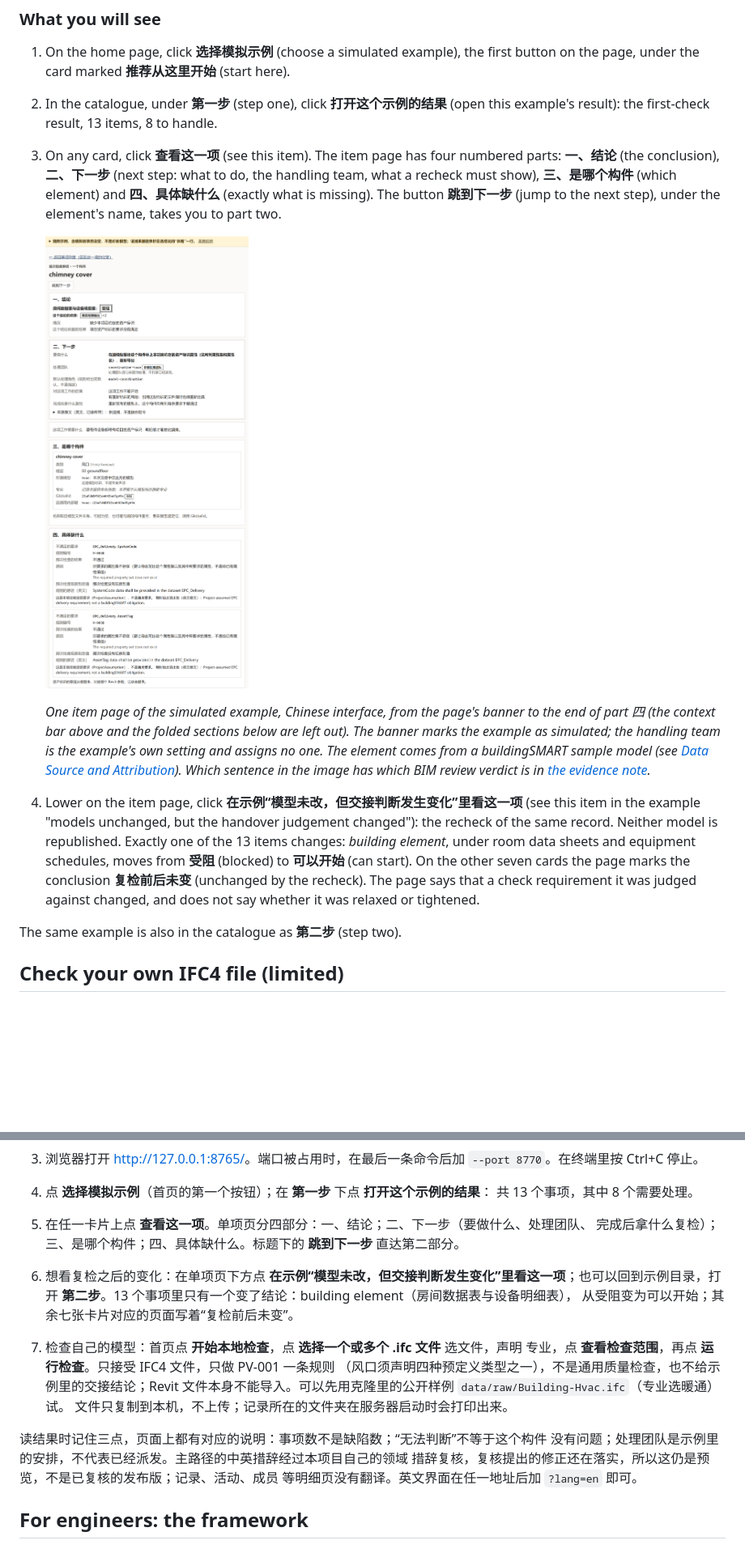
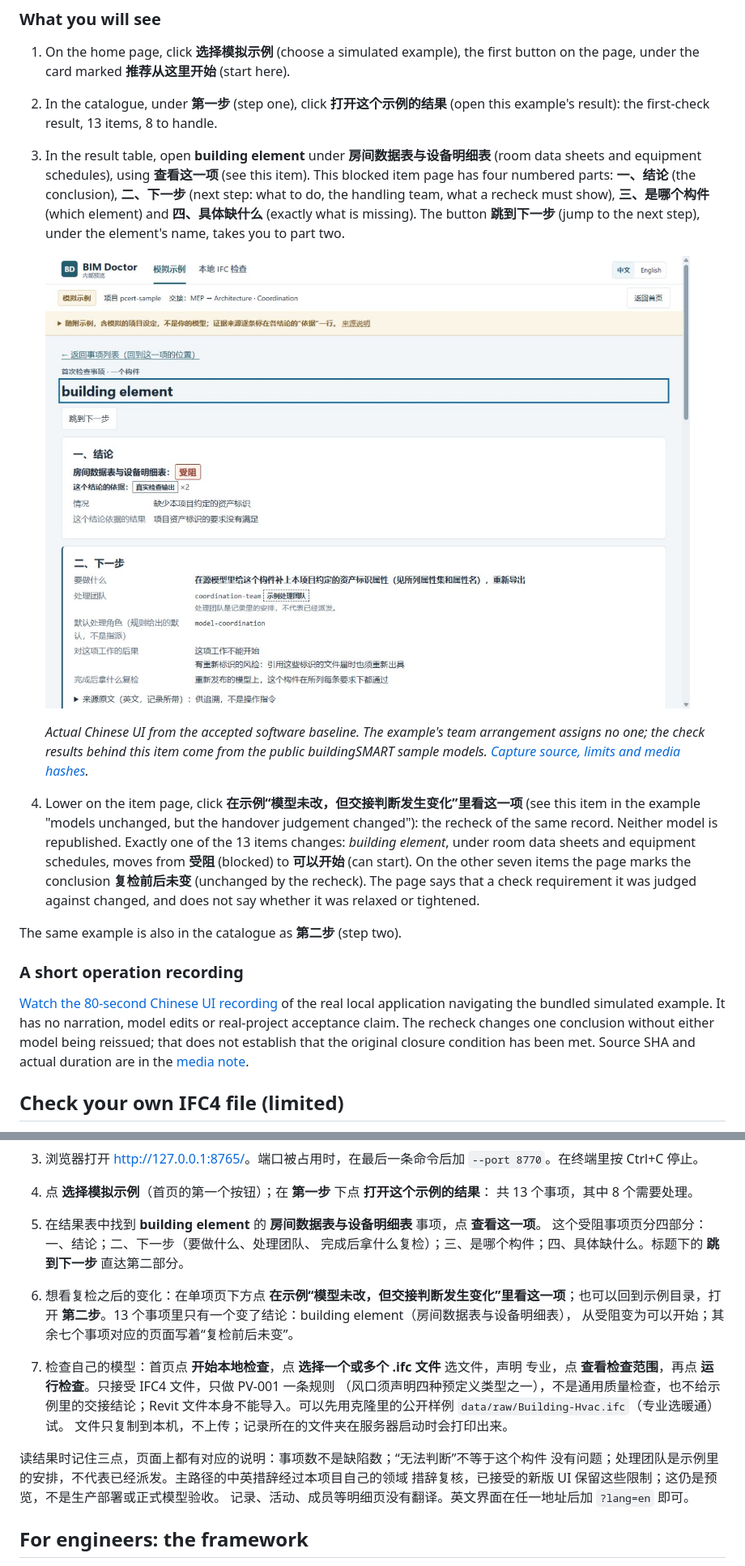
Before and after one commit to EricRoosevelt/epc-digital-delivery-control-tower, a Markdown page: README.md, 2 parts joined by grey strips. Shown: that part at 81% size. GitHub-like rendering; pictures changed too: docs/evidence/doctor-resume-ui-2026-10-13/item-blocked-zh.jpg (added); blank space fills up the shorter version.

Commit message:
docs: refresh Doctor README and recorded UI materials

```diff
--- a/README.md
+++ b/README.md
@@ -68,33 +68,38 @@ the last command. The server changes no file that Git tracks.
    button on the page, under the card marked **推荐从这里开始** (start here).
 2. In the catalogue, under **第一步** (step one), click **打开这个示例的结果**
    (open this example's result): the first-check result, 13 items, 8 to handle.
-3. On any card, click **查看这一项** (see this item). The item page has four numbered
-   parts: **一、结论** (the conclusion), **二、下一步** (next step: what to do, the
+3. In the result table, open **building element** under **房间数据表与设备明细表**
+   (room data sheets and equipment schedules), using **查看这一项** (see this item).
+   This blocked item page has four numbered parts: **一、结论** (the conclusion), **二、下一步** (next step: what to do, the
    handling team, what a recheck must show), **三、是哪个构件** (which element) and
    **四、具体缺什么** (exactly what is missing). The button **跳到下一步** (jump to the
    next step), under the element's name, takes you to part two.
 
-   ![An item page in the Chinese interface, under a banner saying it is a bundled example with simulated settings: the conclusion 房间数据表与设备明细表：受阻 (blocked) with its basis and situation, part 二、下一步 (what to do, the handling team, the default handling role, what it means for the work, what a recheck must show), part 三 (the element) and part 四 (the requirements that were not met).](docs/evidence/doctor-readme-item-page/item-blocked-zh.png)
+   ![The new Chinese BIM Doctor item page: building element is blocked for room data sheets and equipment schedules, with the simulated-example notice, evidence source, next action and recheck condition visible.](docs/evidence/doctor-resume-ui-2026-10-13/item-blocked-zh.jpg)
 
-   *One item page of the simulated example, Chinese interface, from the page's banner
-   to the end of part 四 (the context bar above and the folded sections below are
-   left out). The banner marks the example as simulated; the handling team is the
-   example's own setting and assigns no one. The element comes from a buildingSMART
-   sample model (see
-   [Data Source and Attribution](#data-source-and-attribution)). Which sentence in the
-   image has which BIM review verdict is in
-   [the evidence note](docs/evidence/doctor-readme-item-page/README.md).*
+   *Actual Chinese UI from the accepted software baseline. The example's team
+   arrangement assigns no one; the check results behind this item come from the
+   public buildingSMART sample models. [Capture source, limits and media hashes](docs/evidence/doctor-resume-ui-2026-10-13/README.md).*
 4. Lower on the item page, click **在示例“模型未改，但交接判断发生变化”里看这一项**
    (see this item in the example "models unchanged, but the handover judgement
    changed"): the recheck of the same record. Neither model is republished. Exactly
    one of the 13 items changes: *building element*, under room data sheets and
    equipment schedules, moves from **受阻** (blocked) to **可以开始** (can start). On
-   the other seven cards the page marks the conclusion **复检前后未变** (unchanged by
+   the other seven items the page marks the conclusion **复检前后未变** (unchanged by
    the recheck). The page says that a check
    requirement it was judged against changed, and does not say whether it was
    relaxed or tightened.
 
 The same example is also in the catalogue as **第二步** (step two).
+
+### A short operation recording
+
+[Watch the 80-second Chinese UI recording](docs/evidence/doctor-resume-ui-2026-10-13/doctor-live.webm)
+of the real local application navigating the bundled simulated example. It has
+no narration, model edits or real-project acceptance claim. The recheck changes
+one conclusion without either model being reissued; that does not establish that
+the original closure condition has been met. Source SHA and actual duration are
+in the [media note](docs/evidence/doctor-resume-ui-2026-10-13/README.md).
 
 ## Check your own IFC4 file (limited)
 
@@ -179,12 +184,13 @@ BIM Doctor 是个人开源项目，讲的是 IFC 模型从一个专业交给下
    `--port 8770`。在终端里按 Ctrl+C 停止。
 4. 点 **选择模拟示例**（首页的第一个按钮）；在 **第一步** 下点 **打开这个示例的结果**：
    共 13 个事项，其中 8 个需要处理。
-5. 在任一卡片上点 **查看这一项**。单项页分四部分：一、结论；二、下一步（要做什么、处理团队、
+5. 在结果表中找到 **building element** 的 **房间数据表与设备明细表** 事项，点 **查看这一项**。
+   这个受阻事项页分四部分：一、结论；二、下一步（要做什么、处理团队、
    完成后拿什么复检）；三、是哪个构件；四、具体缺什么。标题下的 **跳到下一步** 直达第二部分。
 6. 想看复检之后的变化：在单项页下方点
    **在示例“模型未改，但交接判断发生变化”里看这一项**；也可以回到示例目录，打开
    **第二步**。13 个事项里只有一个变了结论：building element（房间数据表与设备明细表），
-   从受阻变为可以开始；其余七张卡片对应的页面写着“复检前后未变”。
+   从受阻变为可以开始；其余七个事项对应的页面写着“复检前后未变”。
 7. 检查自己的模型：首页点 **开始本地检查**，点 **选择一个或多个 .ifc 文件** 选文件，声明
    专业，点 **查看检查范围**，再点 **运行检查**。只接受 IFC4 文件，只做 PV-001 一条规则
    （风口须声明四种预定义类型之一），不是通用质量检查，也不给示例里的交接结论；Revit
@@ -193,8 +199,8 @@ BIM Doctor 是个人开源项目，讲的是 IFC 模型从一个专业交给下
 
 读结果时记住三点，页面上都有对应的说明：事项数不是缺陷数；“无法判断”不等于这个构件
 没有问题；处理团队是示例里的安排，不代表已经派发。主路径的中英措辞经过本项目自己的领域
-措辞复核，复核提出的修正还在落实，所以这仍是预览，不是已复核的发布版；记录、活动、成员
-等明细页没有翻译。英文界面在任一地址后加 `?lang=en` 即可。
+措辞复核，已接受的新版 UI 保留这些限制；这仍是预览，不是生产部署或正式模型验收。
+记录、活动、成员等明细页没有翻译。英文界面在任一地址后加 `?lang=en` 即可。
 
 ## For engineers: the framework
 
```
Also changed, not shown: other parts of README.md (+3 -3 lines), docs/evidence/doctor-resume-ui-2026-10-13/home-zh.jpg (added), docs/evidence/doctor-resume-ui-2026-10-13/local-detail-zh.jpg (added), 3 other files.
